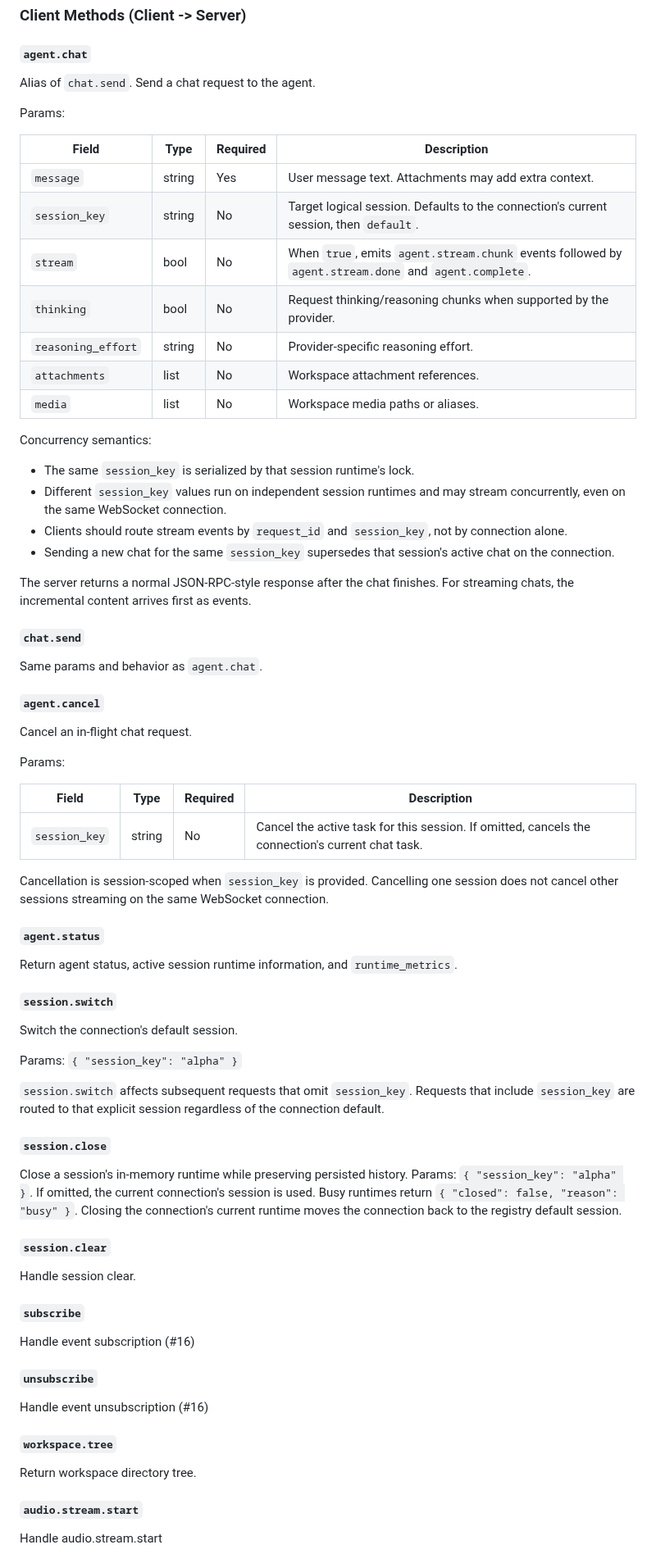
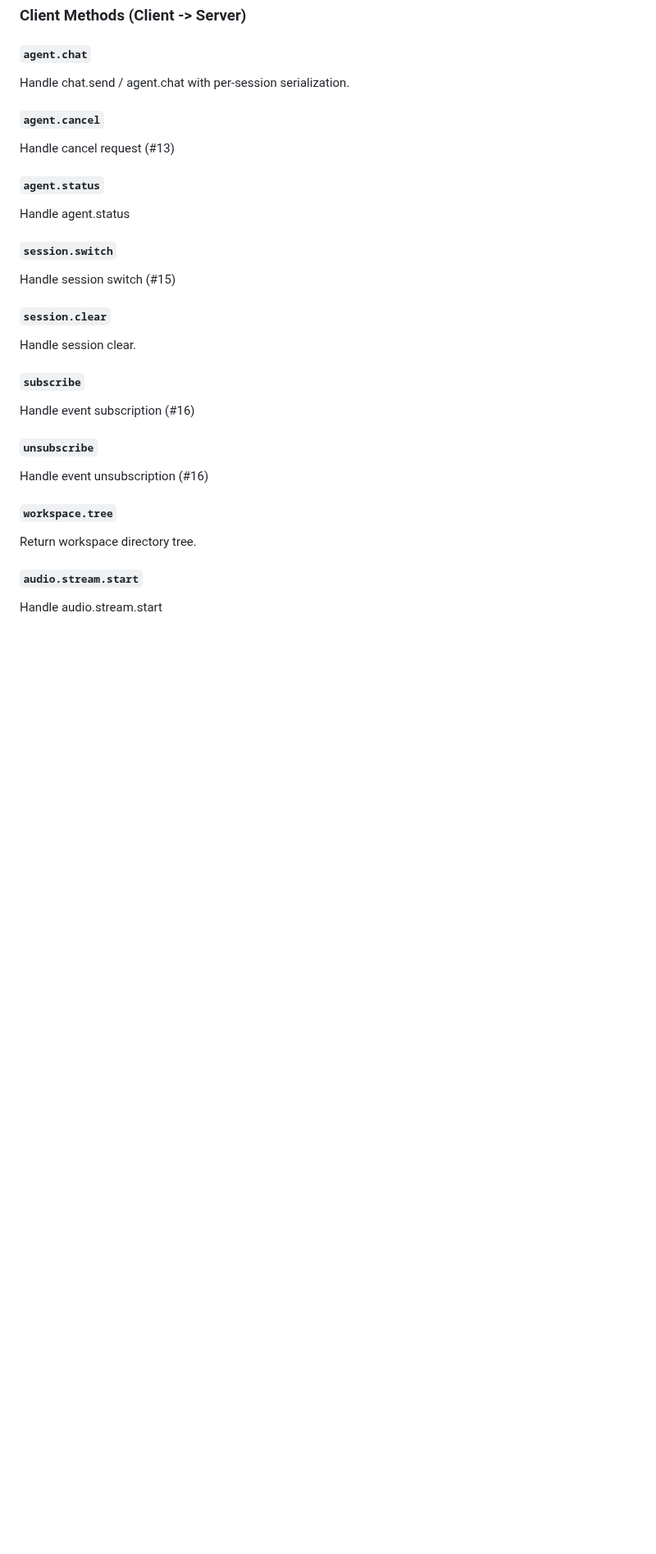
Before and after one commit to XSpoonAi/spoon-bot, a Markdown page: docs/api.md, the part around one of its changes. Shown at 82% size. Drawn GitHub-style; blank space fills up the shorter version.

```diff
--- a/docs/api.md
+++ b/docs/api.md
@@ -509,64 +486,19 @@ ws://localhost:8080/v1/ws?api_key=<api_key>
 
 #### `agent.chat`
 
-Alias of `chat.send`. Send a chat request to the agent.
-
-Params:
-
-| Field | Type | Required | Description |
-|-------|------|----------|-------------|
-| `message` | string | Yes | User message text. Attachments may add extra context. |
-| `session_key` | string | No | Target logical session. Defaults to the connection's current session, then `default`. |
-| `stream` | bool | No | When `true`, emits `agent.stream.chunk` events followed by `agent.stream.done` and `agent.complete`. |
-| `thinking` | bool | No | Request thinking/reasoning chunks when supported by the provider. |
-| `reasoning_effort` | string | No | Provider-specific reasoning effort. |
-| `attachments` | list | No | Workspace attachment references. |
-| `media` | list | No | Workspace media paths or aliases. |
-
-Concurrency semantics:
-
-- The same `session_key` is serialized by that session runtime's lock.
-- Different `session_key` values run on independent session runtimes and may stream concurrently, even on the same WebSocket connection.
-- Clients should route stream events by `request_id` and `session_key`, not by connection alone.
-- Sending a new chat for the same `session_key` supersedes that session's active chat on the connection.
-
-The server returns a normal JSON-RPC-style response after the chat finishes. For streaming chats, the incremental content arrives first as events.
-
-#### `chat.send`
-
-Same params and behavior as `agent.chat`.
+Handle chat.send / agent.chat with per-session serialization.
 
 #### `agent.cancel`
 
-Cancel an in-flight chat request.
-
-Params:
-
-| Field | Type | Required | Description |
-|-------|------|----------|-------------|
-| `session_key` | string | No | Cancel the active task for this session. If omitted, cancels the connection's current chat task. |
-
-Cancellation is session-scoped when `session_key` is provided. Cancelling one session does not cancel other sessions streaming on the same WebSocket connection.
+Handle cancel request (#13)
 
 #### `agent.status`
 
-Return agent status, active session runtime information, and `runtime_metrics`.
+Handle agent.status
 
 #### `session.switch`
 
-Switch the connection's default session.
-
-Params: `{ "session_key": "alpha" }`
-
-`session.switch` affects subsequent requests that omit `session_key`. Requests that include `session_key` are routed to that explicit session regardless of the connection default.
-
-#### `session.close`
-
-Close a session's in-memory runtime while preserving persisted history.
-Params: `{ "session_key": "alpha" }`. If omitted, the current connection's
-session is used. Busy runtimes return `{ "closed": false, "reason": "busy" }`.
-Closing the connection's current runtime moves the connection back to the
-registry default session.
+Handle session switch (#15)
 
 #### `session.clear`
 
```
Also changed, not shown: other parts of docs/api.md (+32 -136 lines).
